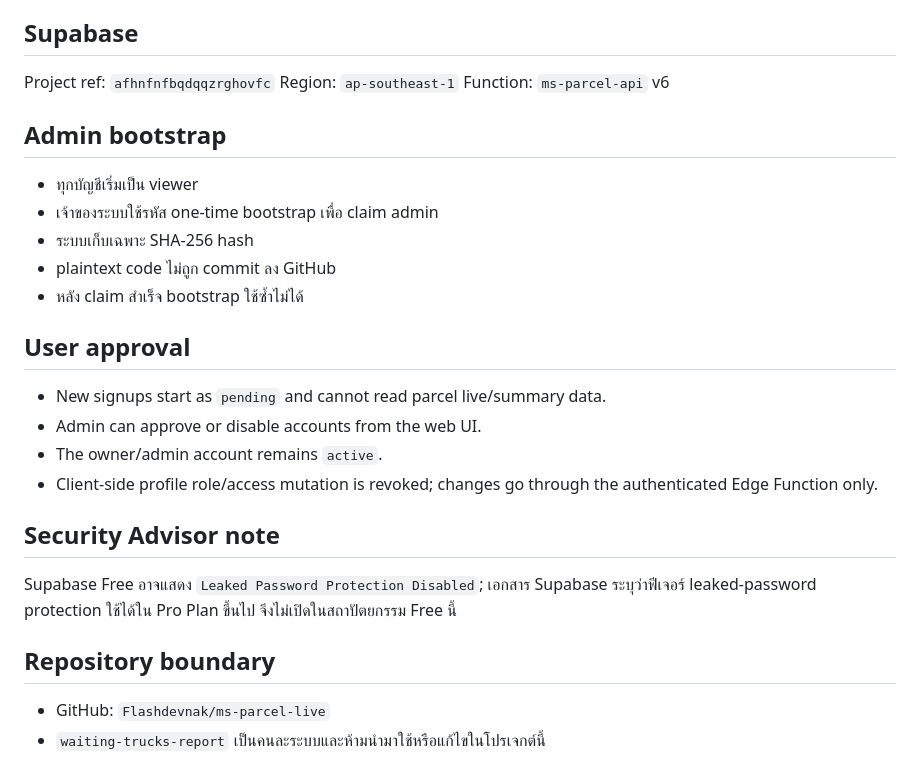
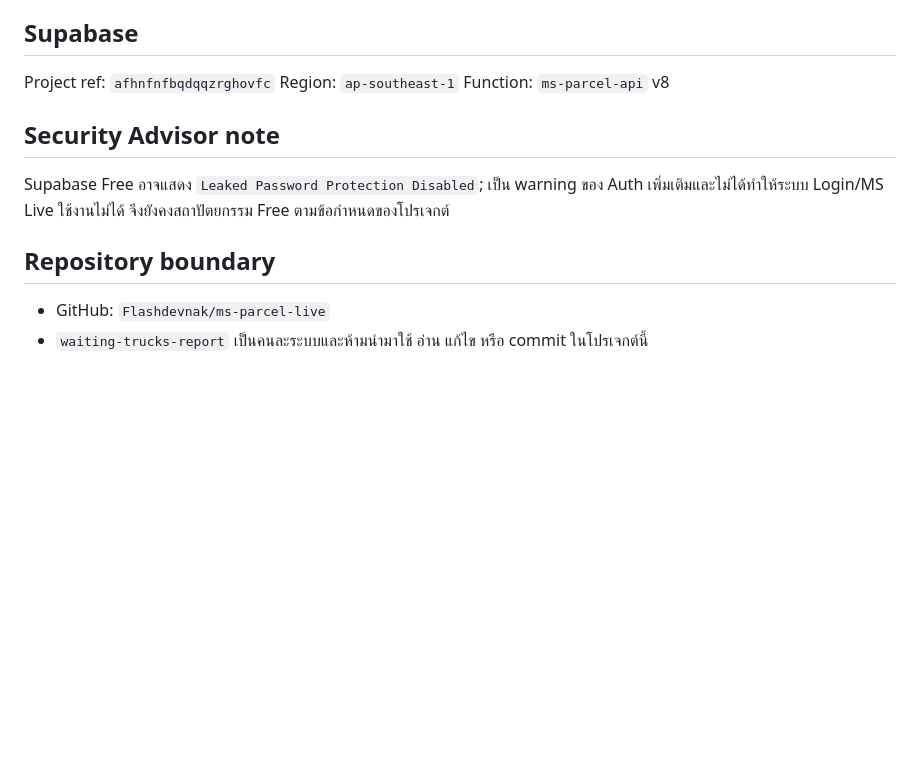
Before and after one commit to Flashdevnak/ms-parcel-live, a Markdown page: README.md, the part around one of its changes. Drawn GitHub-style; blank space fills up the shorter version.

```diff
--- a/README.md
+++ b/README.md
@@ -42,24 +58,11 @@
 ## Supabase
 Project ref: `afhnfnfbqdqqzrghovfc`
 Region: `ap-southeast-1`
-Function: `ms-parcel-api` v6
-
-## Admin bootstrap
-- ทุกบัญชีเริ่มเป็น viewer
-- เจ้าของระบบใช้รหัส one-time bootstrap เพื่อ claim admin
-- ระบบเก็บเฉพาะ SHA-256 hash
-- plaintext code ไม่ถูก commit ลง GitHub
-- หลัง claim สำเร็จ bootstrap ใช้ซ้ำไม่ได้
-
-## User approval
-- New signups start as `pending` and cannot read parcel live/summary data.
-- Admin can approve or disable accounts from the web UI.
-- The owner/admin account remains `active`.
-- Client-side profile role/access mutation is revoked; changes go through the authenticated Edge Function only.
+Function: `ms-parcel-api` v8
 
 ## Security Advisor note
-Supabase Free อาจแสดง `Leaked Password Protection Disabled`; เอกสาร Supabase ระบุว่าฟีเจอร์ leaked-password protection ใช้ได้ใน Pro Plan ขึ้นไป จึงไม่เปิดในสถาปัตยกรรม Free นี้
+Supabase Free อาจแสดง `Leaked Password Protection Disabled`; เป็น warning ของ Auth เพิ่มเติมและไม่ได้ทำให้ระบบ Login/MS Live ใช้งานไม่ได้ จึงยังคงสถาปัตยกรรม Free ตามข้อกำหนดของโปรเจกต์
 
 ## Repository boundary
 - GitHub: `Flashdevnak/ms-parcel-live`
-- `waiting-trucks-report` เป็นคนละระบบและห้ามนำมาใช้หรือแก้ไขในโปรเจกต์นี้
+- `waiting-trucks-report` เป็นคนละระบบและห้ามนำมาใช้ อ่าน แก้ไข หรือ commit ในโปรเจกต์นี้
```
Also changed, not shown: other parts of README.md (+39 -23 lines).
